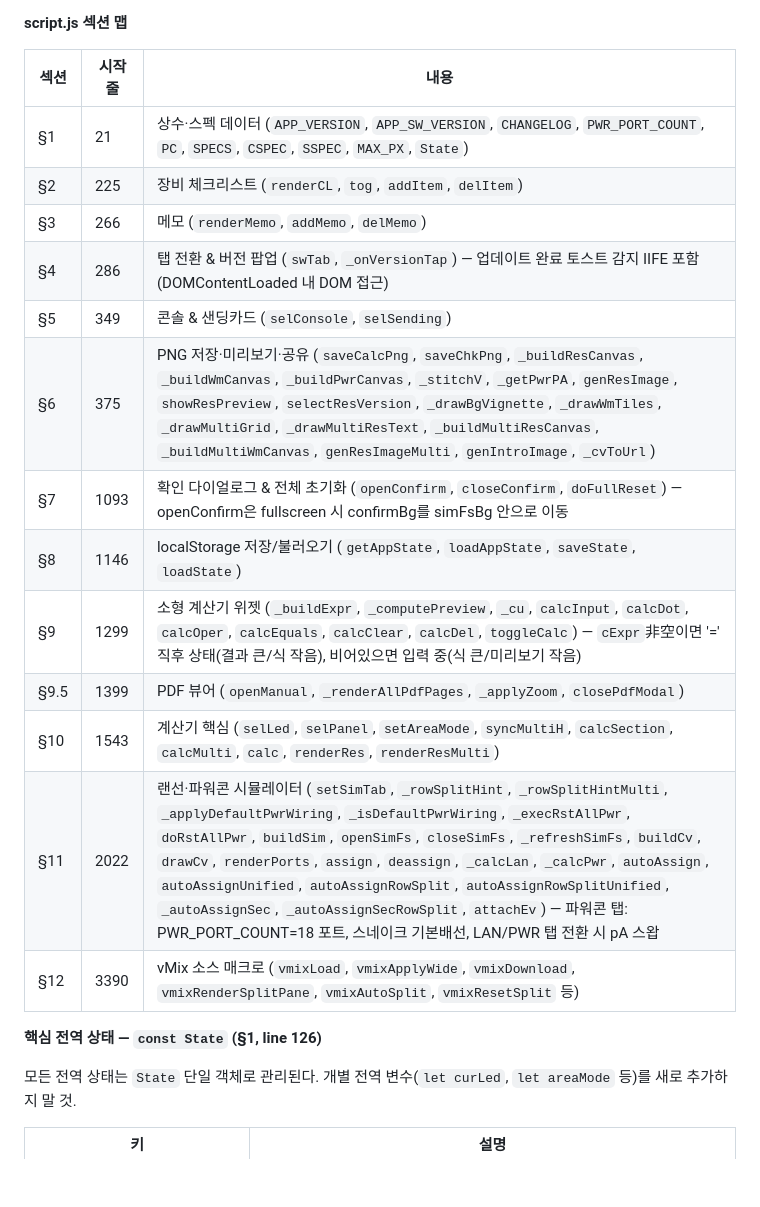
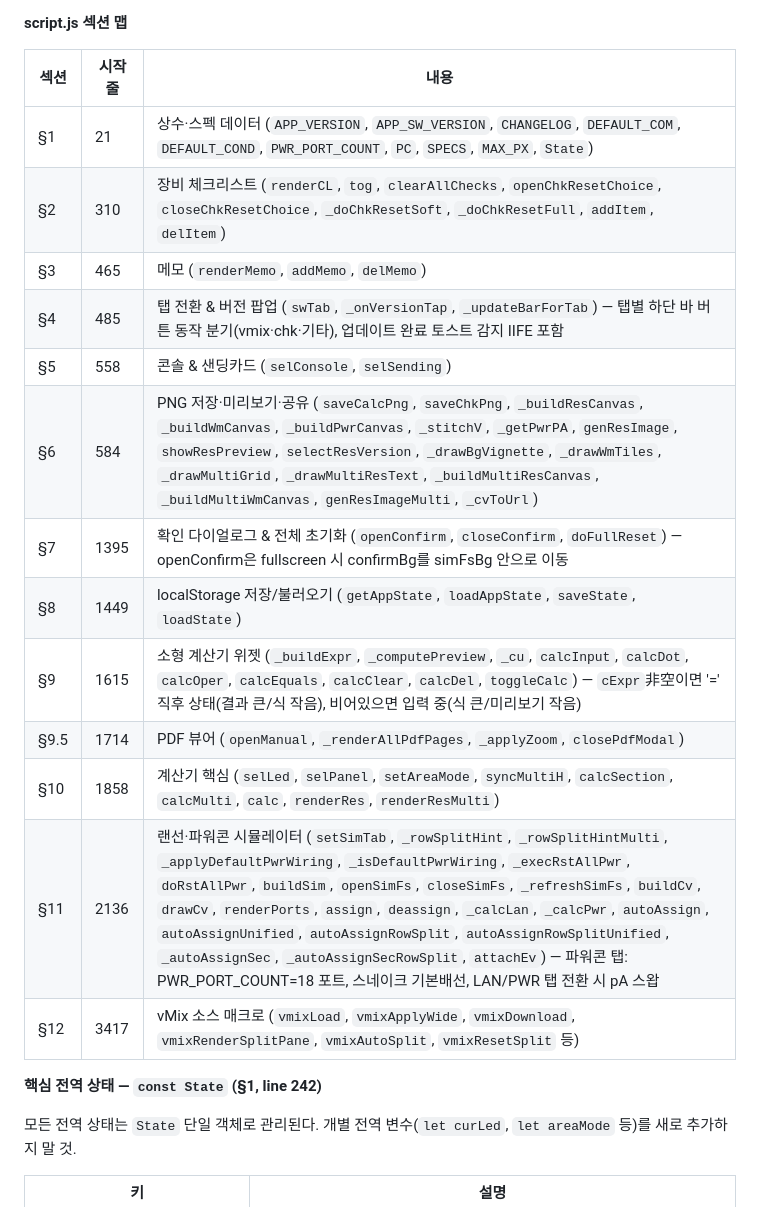
Before and after one commit to iojjh/led-calculator, a Markdown page: CLAUDE.md, the part around the change. Drawn GitHub-style; blank space fills up the shorter version.

Commit message:
docs: CLAUDE.md 섹션 맵 v2.0.0 기준으로 업데이트
Co-Authored-By: Claude Sonnet 4.6 <noreply@anthropic.com>

```diff
--- a/CLAUDE.md
+++ b/CLAUDE.md
@@ -94,21 +94,21 @@ Strong success criteria let you loop independently. Weak criteria ("make it work
 
 | 섹션 | 시작 줄 | 내용 |
 |------|---------|------|
-| §1 | 21 | 상수·스펙 데이터 (`APP_VERSION`, `APP_SW_VERSION`, `CHANGELOG`, `PWR_PORT_COUNT`, `PC`, `SPECS`, `CSPEC`, `SSPEC`, `MAX_PX`, `State`) |
-| §2 | 225 | 장비 체크리스트 (`renderCL`, `tog`, `addItem`, `delItem`) |
-| §3 | 266 | 메모 (`renderMemo`, `addMemo`, `delMemo`) |
-| §4 | 286 | 탭 전환 & 버전 팝업 (`swTab`, `_onVersionTap`) — 업데이트 완료 토스트 감지 IIFE 포함(DOMContentLoaded 내 DOM 접근) |
-| §5 | 349 | 콘솔 & 샌딩카드 (`selConsole`, `selSending`) |
-| §6 | 375 | PNG 저장·미리보기·공유 (`saveCalcPng`, `saveChkPng`, `_buildResCanvas`, `_buildWmCanvas`, `_buildPwrCanvas`, `_stitchV`, `_getPwrPA`, `genResImage`, `showResPreview`, `selectResVersion`, `_drawBgVignette`, `_drawWmTiles`, `_drawMultiGrid`, `_drawMultiResText`, `_buildMultiResCanvas`, `_buildMultiWmCanvas`, `genResImageMulti`, `genIntroImage`, `_cvToUrl`) |
-| §7 | 1093 | 확인 다이얼로그 & 전체 초기화 (`openConfirm`, `closeConfirm`, `doFullReset`) — openConfirm은 fullscreen 시 confirmBg를 simFsBg 안으로 이동 |
-| §8 | 1146 | localStorage 저장/불러오기 (`getAppState`, `loadAppState`, `saveState`, `loadState`) |
-| §9 | 1299 | 소형 계산기 위젯 (`_buildExpr`, `_computePreview`, `_cu`, `calcInput`, `calcDot`, `calcOper`, `calcEquals`, `calcClear`, `calcDel`, `toggleCalc`) — `cExpr`非空이면 '=' 직후 상태(결과 큰/식 작음), 비어있으면 입력 중(식 큰/미리보기 작음) |
-| §9.5 | 1399 | PDF 뷰어 (`openManual`, `_renderAllPdfPages`, `_applyZoom`, `closePdfModal`) |
-| §10 | 1543 | 계산기 핵심 (`selLed`, `selPanel`, `setAreaMode`, `syncMultiH`, `calcSection`, `calcMulti`, `calc`, `renderRes`, `renderResMulti`) |
-| §11 | 2022 | 랜선·파워콘 시뮬레이터 (`setSimTab`, `_rowSplitHint`, `_rowSplitHintMulti`, `_applyDefaultPwrWiring`, `_isDefaultPwrWiring`, `_execRstAllPwr`, `doRstAllPwr`, `buildSim`, `openSimFs`, `closeSimFs`, `_refreshSimFs`, `buildCv`, `drawCv`, `renderPorts`, `assign`, `deassign`, `_calcLan`, `_calcPwr`, `autoAssign`, `autoAssignUnified`, `autoAssignRowSplit`, `autoAssignRowSplitUnified`, `_autoAssignSec`, `_autoAssignSecRowSplit`, `attachEv`) — 파워콘 탭: PWR_PORT_COUNT=18 포트, 스네이크 기본배선, LAN/PWR 탭 전환 시 pA 스왑 |
-| §12 | 3390 | vMix 소스 매크로 (`vmixLoad`, `vmixApplyWide`, `vmixDownload`, `vmixRenderSplitPane`, `vmixAutoSplit`, `vmixResetSplit` 등) |
+| §1 | 21 | 상수·스펙 데이터 (`APP_VERSION`, `APP_SW_VERSION`, `CHANGELOG`, `DEFAULT_COM`, `DEFAULT_COND`, `PWR_PORT_COUNT`, `PC`, `SPECS`, `MAX_PX`, `State`) |
+| §2 | 310 | 장비 체크리스트 (`renderCL`, `tog`, `clearAllChecks`, `openChkResetChoice`, `closeChkResetChoice`, `_doChkResetSoft`, `_doChkResetFull`, `addItem`, `delItem`) |
+| §3 | 465 | 메모 (`renderMemo`, `addMemo`, `delMemo`) |
+| §4 | 485 | 탭 전환 & 버전 팝업 (`swTab`, `_onVersionTap`, `_updateBarForTab`) — 탭별 하단 바 버튼 동작 분기(vmix·chk·기타), 업데이트 완료 토스트 감지 IIFE 포함 |
+| §5 | 558 | 콘솔 & 샌딩카드 (`selConsole`, `selSending`) |
+| §6 | 584 | PNG 저장·미리보기·공유 (`saveCalcPng`, `saveChkPng`, `_buildResCanvas`, `_buildWmCanvas`, `_buildPwrCanvas`, `_stitchV`, `_getPwrPA`, `genResImage`, `showResPreview`, `selectResVersion`, `_drawBgVignette`, `_drawWmTiles`, `_drawMultiGrid`, `_drawMultiResText`, `_buildMultiResCanvas`, `_buildMultiWmCanvas`, `genResImageMulti`, `_cvToUrl`) |
+| §7 | 1395 | 확인 다이얼로그 & 전체 초기화 (`openConfirm`, `closeConfirm`, `doFullReset`) — openConfirm은 fullscreen 시 confirmBg를 simFsBg 안으로 이동 |
+| §8 | 1449 | localStorage 저장/불러오기 (`getAppState`, `loadAppState`, `saveState`, `loadState`) |
+| §9 | 1615 | 소형 계산기 위젯 (`_buildExpr`, `_computePreview`, `_cu`, `calcInput`, `calcDot`, `calcOper`, `calcEquals`, `calcClear`, `calcDel`, `toggleCalc`) — `cExpr`非空이면 '=' 직후 상태(결과 큰/식 작음), 비어있으면 입력 중(식 큰/미리보기 작음) |
+| §9.5 | 1714 | PDF 뷰어 (`openManual`, `_renderAllPdfPages`, `_applyZoom`, `closePdfModal`) |
+| §10 | 1858 | 계산기 핵심 (`selLed`, `selPanel`, `setAreaMode`, `syncMultiH`, `calcSection`, `calcMulti`, `calc`, `renderRes`, `renderResMulti`) |
+| §11 | 2136 | 랜선·파워콘 시뮬레이터 (`setSimTab`, `_rowSplitHint`, `_rowSplitHintMulti`, `_applyDefaultPwrWiring`, `_isDefaultPwrWiring`, `_execRstAllPwr`, `doRstAllPwr`, `buildSim`, `openSimFs`, `closeSimFs`, `_refreshSimFs`, `buildCv`, `drawCv`, `renderPorts`, `assign`, `deassign`, `_calcLan`, `_calcPwr`, `autoAssign`, `autoAssignUnified`, `autoAssignRowSplit`, `autoAssignRowSplitUnified`, `_autoAssignSec`, `_autoAssignSecRowSplit`, `attachEv`) — 파워콘 탭: PWR_PORT_COUNT=18 포트, 스네이크 기본배선, LAN/PWR 탭 전환 시 pA 스왑 |
+| §12 | 3417 | vMix 소스 매크로 (`vmixLoad`, `vmixApplyWide`, `vmixDownload`, `vmixRenderSplitPane`, `vmixAutoSplit`, `vmixResetSplit` 등) |
 
-**핵심 전역 상태 — `const State` (§1, line 126)**
+**핵심 전역 상태 — `const State` (§1, line 242)**
 
 모든 전역 상태는 `State` 단일 객체로 관리된다. 개별 전역 변수(`let curLed`, `let areaMode` 등)를 새로 추가하지 말 것.
 
```
